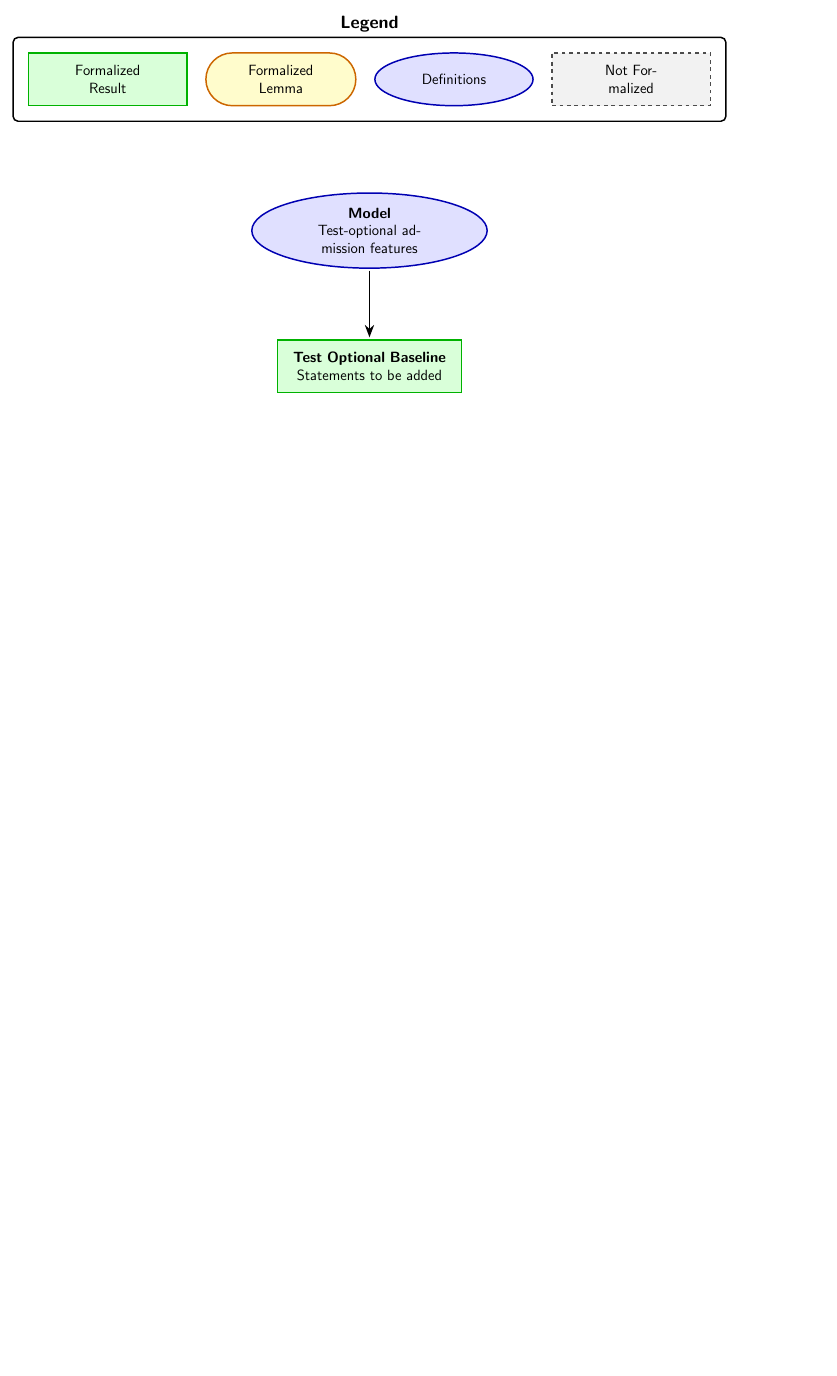
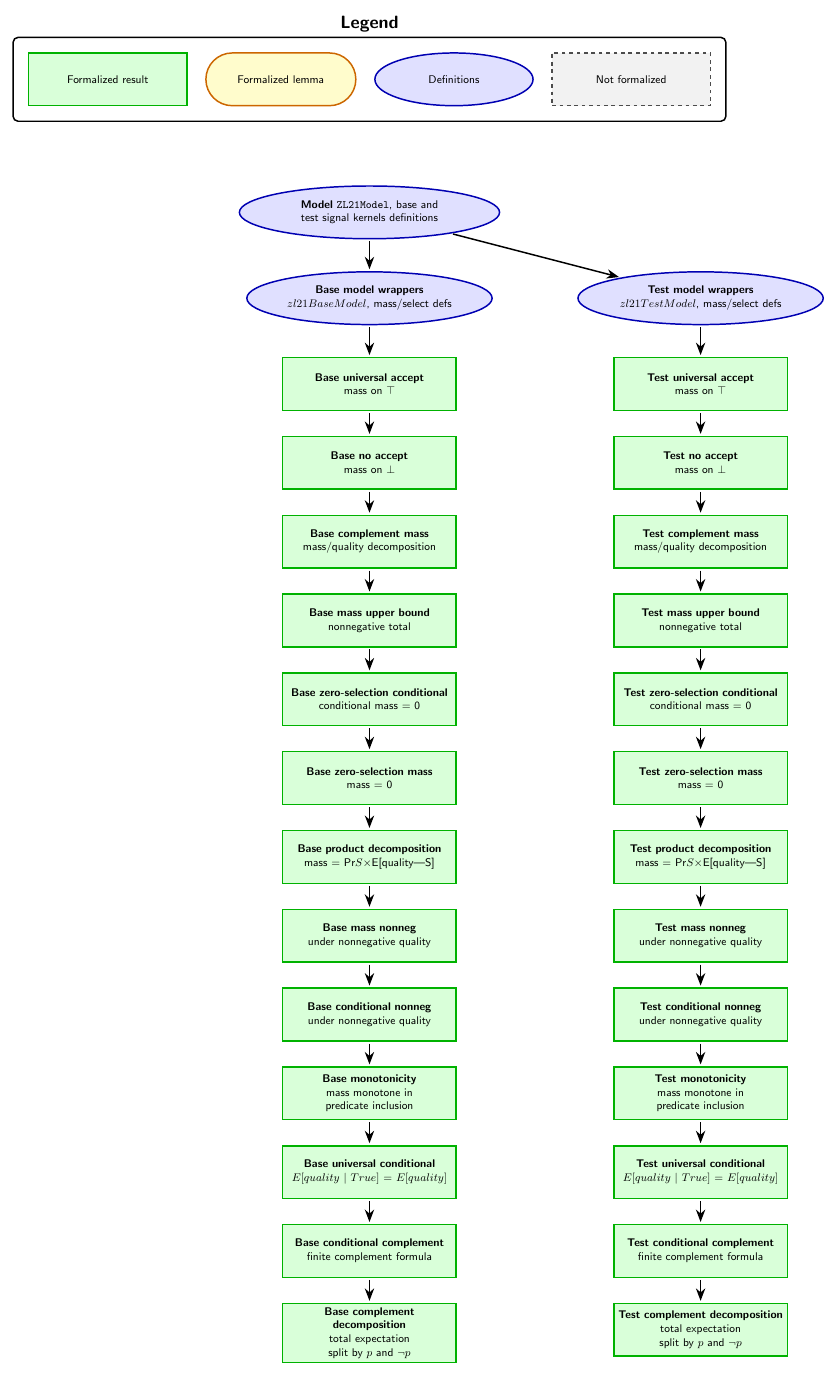
Before and after one commit to nikhgarg/EconCSLib, a LaTeX figure (papers/ZL21TestOptionalPolicies/DependencyDAG.tex): the whole page, the shorter picture padded with empty space. Compiled offline with pdfLaTeX.

Commit message:
Formalize incubator paper and ZL21 paper theorem DAGs; add shared admissions foundations

```diff
--- a/papers/ZL21TestOptionalPolicies/DependencyDAG.tex
+++ b/papers/ZL21TestOptionalPolicies/DependencyDAG.tex
@@ -2,18 +2,126 @@
 \input{../../docs/tikz/dag_preamble.tex}
 
 \begin{document}
-\begin{tikzpicture}
+\begin{tikzpicture}[node distance=0.9cm and 2.4cm,
+  every node/.style={font=\sffamily\small}]
+
 % --- Legend ---
-\node[dag_result, text width=2.5cm] (legRes) {Formalized Result};
-\node[dag_lemma, right=0.5cm of legRes, text width=2.5cm] (legLem) {Formalized Lemma};
+\node[dag_result, text width=2.5cm] (legRes) {Formalized\ result};
+\node[dag_lemma, right=0.5cm of legRes, text width=2.5cm] (legLem) {Formalized\ lemma};
 \node[dag_model, right=0.5cm of legLem, text width=2.5cm] (legDef) {Definitions};
-\node[dag_unformalized, right=0.5cm of legDef, text width=2.5cm] (legNot) {Not Formalized};
+\node[dag_unformalized, right=0.5cm of legDef, text width=2.5cm] (legNot) {Not formalized};
 \daglegend{(legRes)(legLem)(legDef)(legNot)}{Legend}
 
-% --- Graph ---
-\node[dag_model, below=2cm of Legend] (Primitives) {\textbf{Model} \\ Test-optional admission features};
-\node[dag_result, below=2cm of Primitives] (Thm1) {\textbf{Test Optional Baseline} \\ Statements to be added};
+% Core primitives
+\node[dag_model, below=1.8cm of Legend, text width=5cm]
+  (ModelDef) {
+    \textbf{Model}\
+    \(\texttt{ZL21Model}\), base and test signal kernels\
+    definitions
+  };
 
-\draw[dag_arrow] (Primitives) -- (Thm1);
+\node[dag_model, below=of ModelDef, text width=4.7cm]
+  (ModelBase) {
+    \textbf{Base model wrappers}\
+    \(zl21BaseModel\), mass/select defs
+  };
+\node[dag_model, right=of ModelBase, text width=4.7cm]
+  (ModelTest) {
+    \textbf{Test model wrappers}\
+    \(zl21TestModel\), mass/select defs
+  };
+
+% Base model theorem chain
+\node[dag_result, below=of ModelBase, text width=4.7cm]
+  (Base1) {\textbf{Base universal accept}\\mass on \(\top\)};
+\node[dag_result, below=0.7cm of Base1, text width=4.7cm]
+  (Base2) {\textbf{Base no accept}\\mass on \(\bot\)};
+\node[dag_result, below=0.7cm of Base2, text width=4.7cm]
+  (Base3) {\textbf{Base complement mass}\\mass/quality decomposition};
+\node[dag_result, below=0.7cm of Base3, text width=4.7cm]
+  (Base4) {\textbf{Base mass upper bound}\\nonnegative total};
+\node[dag_result, below=0.7cm of Base4, text width=4.7cm]
+  (Base5) {\textbf{Base zero-selection conditional}\\conditional mass = 0};
+\node[dag_result, below=0.7cm of Base5, text width=4.7cm]
+  (Base6) {\textbf{Base zero-selection mass}\\mass = 0};
+\node[dag_result, below=0.7cm of Base6, text width=4.7cm]
+  (Base7) {\textbf{Base product decomposition}\\mass = Pr\(S\)×E[quality|S]};
+\node[dag_result, below=0.7cm of Base7, text width=4.7cm]
+  (Base8) {\textbf{Base mass nonneg}\\under nonnegative quality};
+\node[dag_result, below=0.7cm of Base8, text width=4.7cm]
+  (Base9) {\textbf{Base conditional nonneg}\\under nonnegative quality};
+\node[dag_result, below=0.7cm of Base9, text width=4.7cm]
+  (Base10) {\textbf{Base monotonicity}\\mass monotone in predicate inclusion};
+\node[dag_result, below=0.7cm of Base10, text width=4.7cm]
+  (Base11) {\textbf{Base universal conditional}\
+    \(E[quality\mid True] = E[quality]\)};
+\node[dag_result, below=0.7cm of Base11, text width=4.7cm]
+  (Base12) {\textbf{Base conditional complement}\\finite complement formula};
+\node[dag_result, below=0.7cm of Base12, text width=4.7cm]
+  (Base13) {\textbf{Base complement decomposition}\\total expectation split by\
+    \(p\) and \(\neg p\)};
+
+% Test model theorem chain
+\node[dag_result, below=of ModelTest, text width=4.7cm]
+  (Test1) {\textbf{Test universal accept}\\mass on \(\top\)};
+\node[dag_result, below=0.7cm of Test1, text width=4.7cm]
+  (Test2) {\textbf{Test no accept}\\mass on \(\bot\)};
+\node[dag_result, below=0.7cm of Test2, text width=4.7cm]
+  (Test3) {\textbf{Test complement mass}\\mass/quality decomposition};
+\node[dag_result, below=0.7cm of Test3, text width=4.7cm]
+  (Test4) {\textbf{Test mass upper bound}\\nonnegative total};
+\node[dag_result, below=0.7cm of Test4, text width=4.7cm]
+  (Test5) {\textbf{Test zero-selection conditional}\\conditional mass = 0};
+\node[dag_result, below=0.7cm of Test5, text width=4.7cm]
+  (Test6) {\textbf{Test zero-selection mass}\\mass = 0};
+\node[dag_result, below=0.7cm of Test6, text width=4.7cm]
+  (Test7) {\textbf{Test product decomposition}\\mass = Pr\(S\)×E[quality|S]};
+\node[dag_result, below=0.7cm of Test7, text width=4.7cm]
+  (Test8) {\textbf{Test mass nonneg}\\under nonnegative quality};
+\node[dag_result, below=0.7cm of Test8, text width=4.7cm]
+  (Test9) {\textbf{Test conditional nonneg}\\under nonnegative quality};
+\node[dag_result, below=0.7cm of Test9, text width=4.7cm]
+  (Test10) {\textbf{Test monotonicity}\\mass monotone in predicate inclusion};
+\node[dag_result, below=0.7cm of Test10, text width=4.7cm]
+  (Test11) {\textbf{Test universal conditional}\
+    \(E[quality\mid True] = E[quality]\)};
+\node[dag_result, below=0.7cm of Test11, text width=4.7cm]
+  (Test12) {\textbf{Test conditional complement}\\finite complement formula};
+\node[dag_result, below=0.7cm of Test12, text width=4.7cm]
+  (Test13) {\textbf{Test complement decomposition}\\total expectation split by\
+    \(p\) and \(\neg p\)};
+
+% Edges
+\draw[dag_arrow] (ModelDef) -- (ModelBase);
+\draw[dag_arrow] (ModelDef) -- (ModelTest);
+\draw[dag_arrow] (ModelBase) -- (Base1);
+\draw[dag_arrow] (ModelTest) -- (Test1);
+
+\draw[dag_arrow] (Base1) -- (Base2);
+\draw[dag_arrow] (Base2) -- (Base3);
+\draw[dag_arrow] (Base3) -- (Base4);
+\draw[dag_arrow] (Base4) -- (Base5);
+\draw[dag_arrow] (Base5) -- (Base6);
+\draw[dag_arrow] (Base6) -- (Base7);
+\draw[dag_arrow] (Base7) -- (Base8);
+\draw[dag_arrow] (Base8) -- (Base9);
+\draw[dag_arrow] (Base9) -- (Base10);
+\draw[dag_arrow] (Base10) -- (Base11);
+\draw[dag_arrow] (Base11) -- (Base12);
+\draw[dag_arrow] (Base12) -- (Base13);
+
+\draw[dag_arrow] (Test1) -- (Test2);
+\draw[dag_arrow] (Test2) -- (Test3);
+\draw[dag_arrow] (Test3) -- (Test4);
+\draw[dag_arrow] (Test4) -- (Test5);
+\draw[dag_arrow] (Test5) -- (Test6);
+\draw[dag_arrow] (Test6) -- (Test7);
+\draw[dag_arrow] (Test7) -- (Test8);
+\draw[dag_arrow] (Test8) -- (Test9);
+\draw[dag_arrow] (Test9) -- (Test10);
+\draw[dag_arrow] (Test10) -- (Test11);
+\draw[dag_arrow] (Test11) -- (Test12);
+\draw[dag_arrow] (Test12) -- (Test13);
+
 \end{tikzpicture}
 \end{document}
```
Also changed, not shown: papers/ZL21TestOptionalPolicies/DependencyDAG.pdf (added), papers/ZL21TestOptionalPolicies/README.md, 2 other files.
